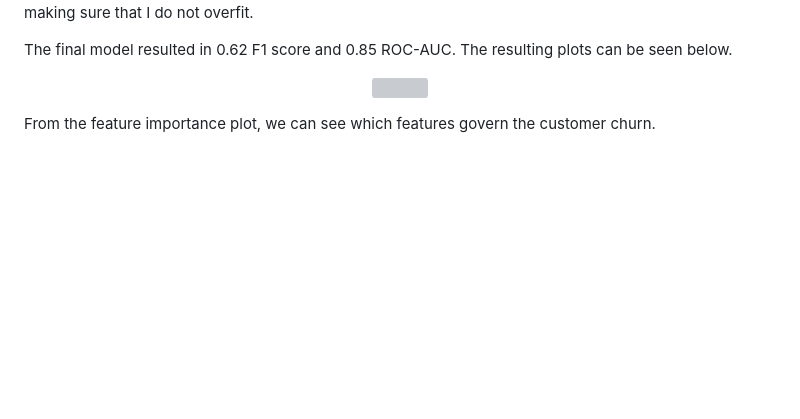
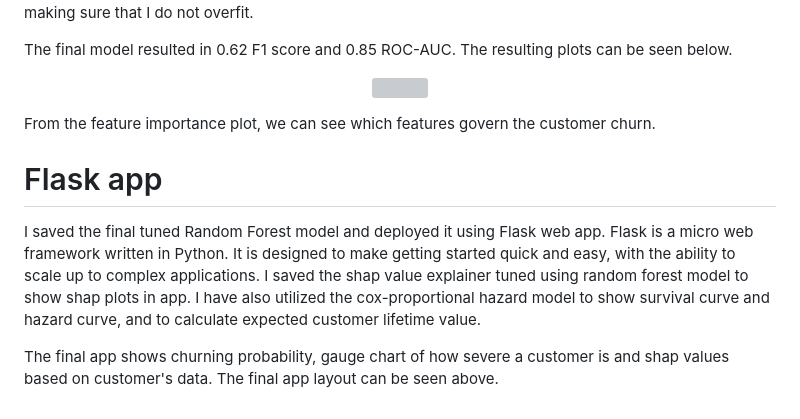
Before and after one commit to Pramit2021/Customer_churn_prediction, a Markdown page: README.md, the part around the change. Drawn GitHub-style; blank space fills up the shorter version; grey boxes are pictures that could not be loaded.

```diff
--- a/README.md
+++ b/README.md
@@ -180,3 +180,9 @@ The final model resulted in 0.62 F1 score and 0.85 ROC-AUC. The resulting plots
 </p>
 
 From the feature importance plot, we can see which features govern the customer churn.
+
+# Flask app
+
+I saved the final tuned Random Forest model and deployed it using Flask web app. Flask is a micro web framework written in Python.  It is designed to make getting started quick and easy, with the ability to scale up to complex applications. I saved the shap value explainer tuned using random forest model to show shap plots in app. I have also utilized the cox-proportional hazard model to show survival curve and hazard curve, and to calculate expected customer lifetime value.
+
+The final app shows churning probability, gauge chart of how severe a customer is and shap values based on customer's data. The final app layout can be seen above.
```
